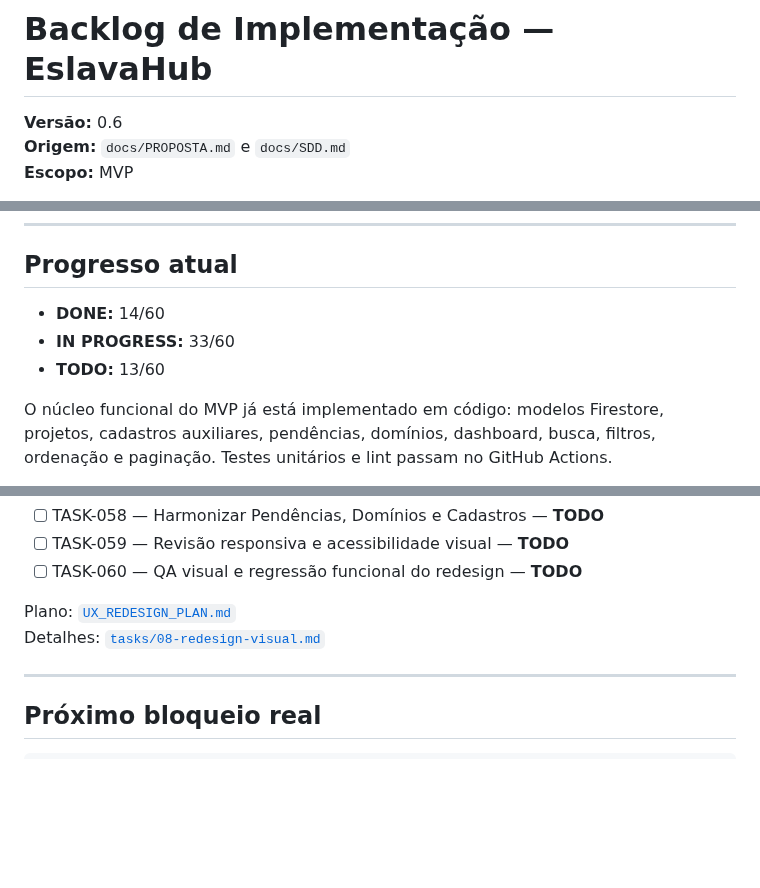
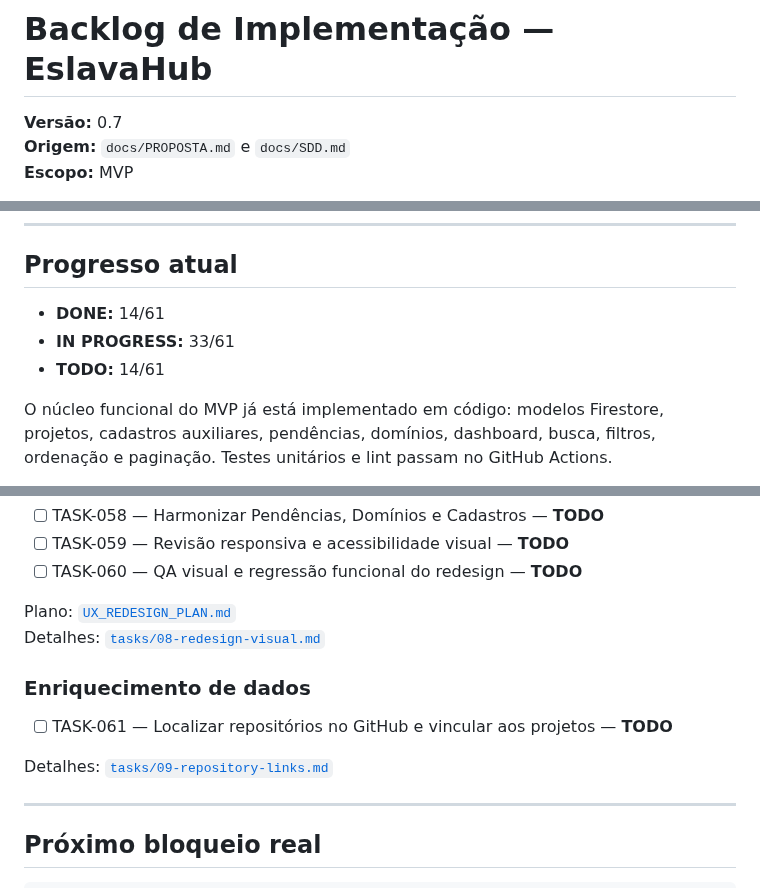
Before and after one commit to abnereslava/eslavahub, a Markdown page: docs/TASKS.md, 3 parts joined by grey strips. Rendered like a GitHub page; blank space fills up the shorter version.

Commit message:
docs: add repository-link enrichment task

```diff
--- a/docs/TASKS.md
+++ b/docs/TASKS.md
@@ -1,6 +1,6 @@
 # Backlog de Implementação — EslavaHub
 
-**Versão:** 0.6
+**Versão:** 0.7
 **Origem:** `docs/PROPOSTA.md` e `docs/SDD.md`
 **Escopo:** MVP
 
@@ -19,9 +19,9 @@ Prioridades: `P0` essencial, `P1` necessária ao MVP e `P2` melhoria importante.
 
 ## Progresso atual
 
-- **DONE:** 14/60
-- **IN PROGRESS:** 33/60
-- **TODO:** 13/60
+- **DONE:** 14/61
+- **IN PROGRESS:** 33/61
+- **TODO:** 14/61
 
 O núcleo funcional do MVP já está implementado em código: modelos Firestore, projetos, cadastros auxiliares, pendências, domínios, dashboard, busca, filtros, ordenação e paginação. Testes unitários e lint passam no GitHub Actions.
 
@@ -150,6 +151,12 @@ Detalhes: [`tasks/07-qualidade-e-entrega.md`](tasks/07-qualidade-e-entrega.md)
 Plano: [`UX_REDESIGN_PLAN.md`](UX_REDESIGN_PLAN.md)
 Detalhes: [`tasks/08-redesign-visual.md`](tasks/08-redesign-visual.md)
 
+### Enriquecimento de dados
+
+- [ ] TASK-061 — Localizar repositórios no GitHub e vincular aos projetos — **TODO**
+
+Detalhes: [`tasks/09-repository-links.md`](tasks/09-repository-links.md)
+
 ---
 
 ## Próximo bloqueio real
```
Also changed, not shown: other parts of docs/TASKS.md (+1 -0 lines).
